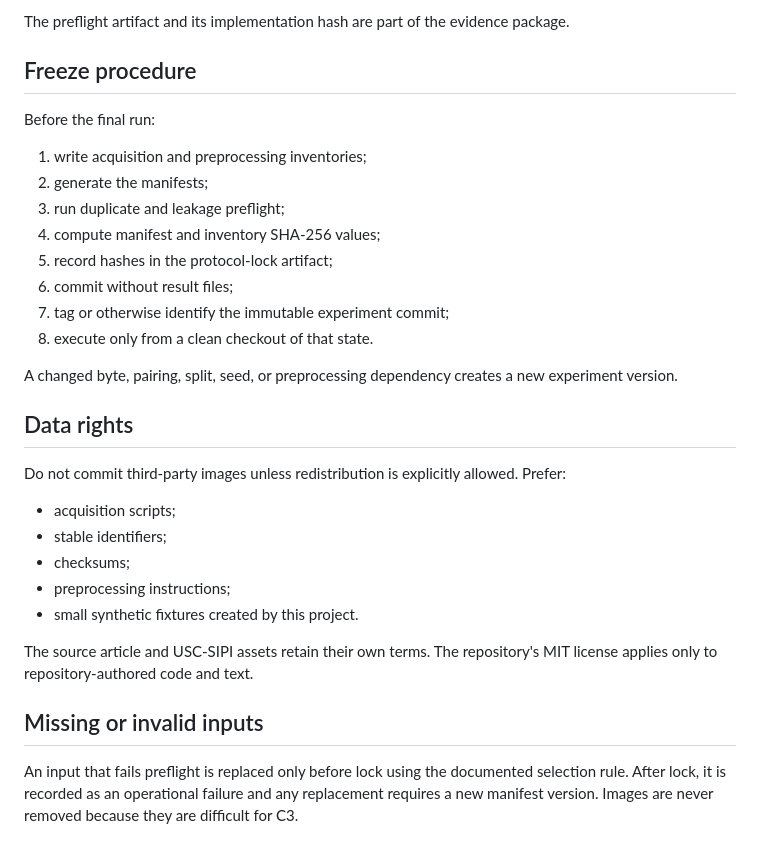
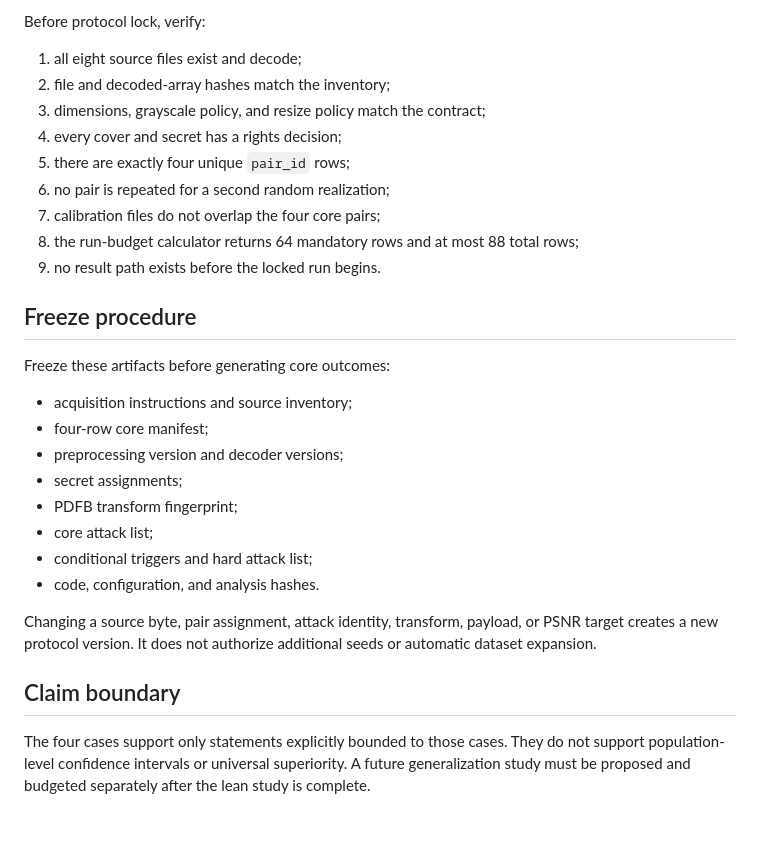
Before and after one commit to alirezaabbaszadeh/contourlet-steganography-repro, a Markdown page: docs/DATASET_AND_SPLIT_POLICY.md, the part around one of its changes. Rendered like a GitHub page.

```diff
--- a/docs/DATASET_AND_SPLIT_POLICY.md
+++ b/docs/DATASET_AND_SPLIT_POLICY.md
@@ -160,40 +108,37 @@ Before lock, a machine-readable preflight must verify:
 
-The preflight artifact and its implementation hash are part of the evidence
-package.
+Before protocol lock, verify:
+
+1. all eight source files exist and decode;
+2. file and decoded-array hashes match the inventory;
+3. dimensions, grayscale policy, and resize policy match the contract;
+4. every cover and secret has a rights decision;
+5. there are exactly four unique `pair_id` rows;
+6. no pair is repeated for a second random realization;
+7. calibration files do not overlap the four core pairs;
+8. the run-budget calculator returns 64 mandatory rows and at most 88 total
+   rows;
+9. no result path exists before the locked run begins.
 
 ## Freeze procedure
 
-Before the final run:
+Freeze these artifacts before generating core outcomes:
 
-1. write acquisition and preprocessing inventories;
-2. generate the manifests;
-3. run duplicate and leakage preflight;
-4. compute manifest and inventory SHA-256 values;
-5. record hashes in the protocol-lock artifact;
-6. commit without result files;
-7. tag or otherwise identify the immutable experiment commit;
-8. execute only from a clean checkout of that state.
+- acquisition instructions and source inventory;
+- four-row core manifest;
+- preprocessing version and decoder versions;
+- secret assignments;
+- PDFB transform fingerprint;
+- core attack list;
+- conditional triggers and hard attack list;
+- code, configuration, and analysis hashes.
 
-A changed byte, pairing, split, seed, or preprocessing dependency creates a
-new experiment version.
+Changing a source byte, pair assignment, attack identity, transform, payload,
+or PSNR target creates a new protocol version. It does not authorize additional
+seeds or automatic dataset expansion.
 
-## Data rights
+## Claim boundary
 
-Do not commit third-party images unless redistribution is explicitly allowed.
-Prefer:
-
-- acquisition scripts;
-- stable identifiers;
-- checksums;
-- preprocessing instructions;
-- small synthetic fixtures created by this project.
-
-The source article and USC-SIPI assets retain their own terms. The repository's
-MIT license applies only to repository-authored code and text.
-
-## Missing or invalid inputs
-
-An input that fails preflight is replaced only before lock using the documented
-selection rule. After lock, it is recorded as an operational failure and any
-replacement requires a new manifest version. Images are never removed because
-they are difficult for C3.
+The four cases support only statements explicitly bounded to those cases. They
+do not support population-level confidence intervals or universal superiority.
+A future generalization study must be proposed and budgeted separately after
+the lean study is complete.
```
Also changed, not shown: other parts of docs/DATASET_AND_SPLIT_POLICY.md (+68 -120 lines).
